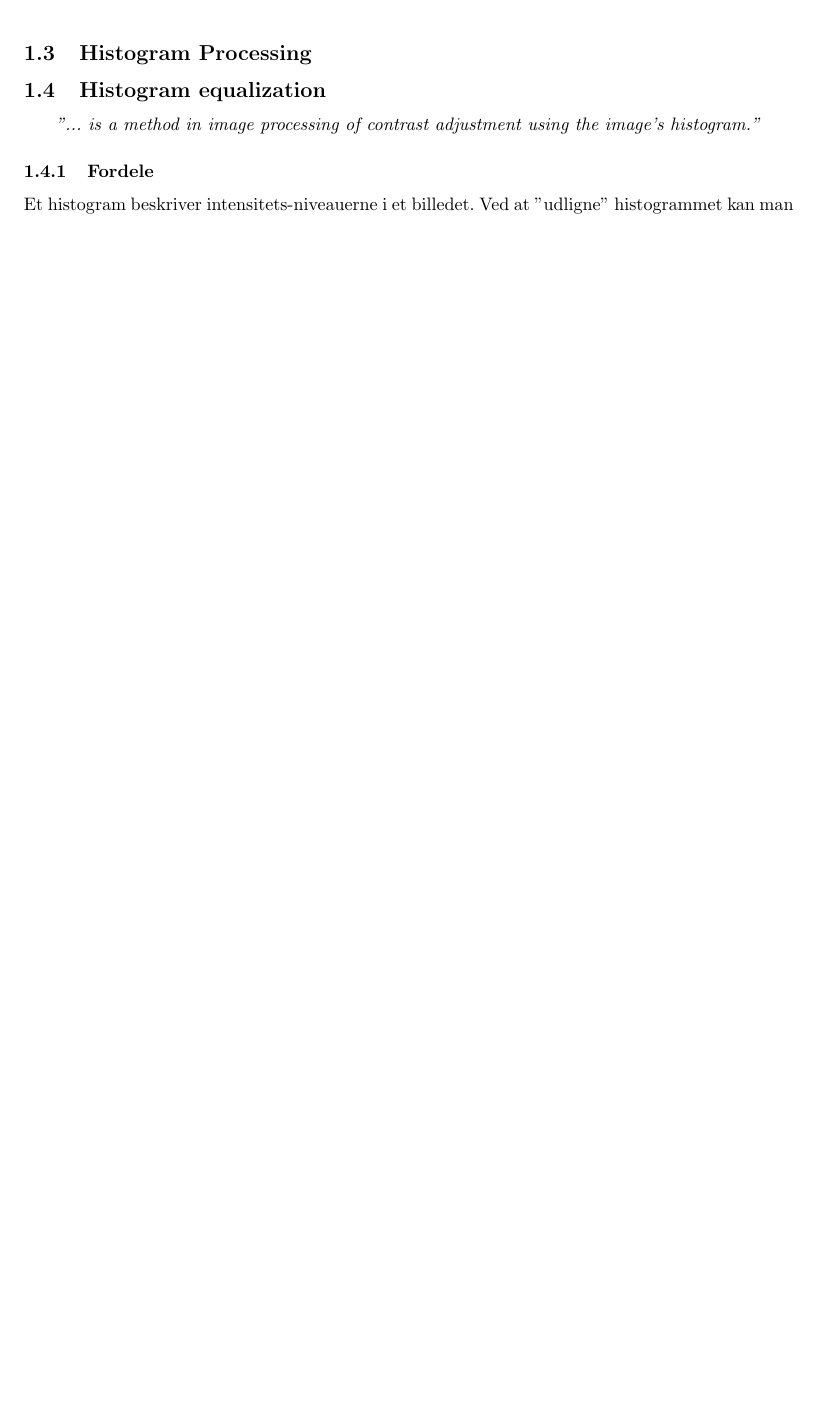
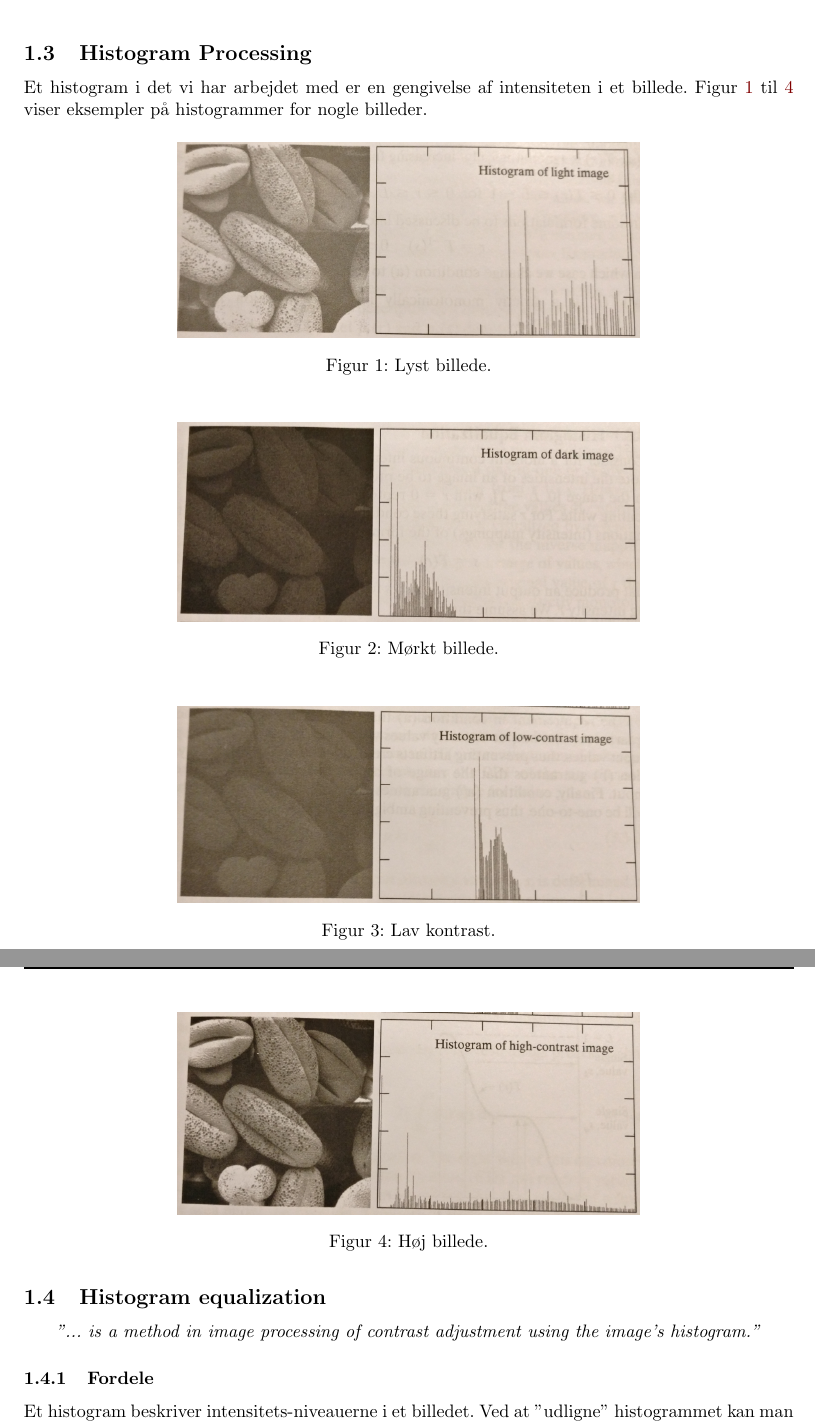
Before and after one commit to bjornnorgaard/ETDIP, a LaTeX problem sheet (exam/disposition/Digital Image Processing - Dispositions.tex, which reads exam/disposition/docs/spm01/histogram-processing.tex): part of page 4 of 5 before the commit and two parts of pages 4 and 5 of 6 after it, the two joined at a grey line, cut so that both start at the same text, the shorter picture padded with empty space. Compiled offline with pdfLaTeX.

Commit message:
general section and img

```diff
--- a/exam/disposition/docs/spm01/histogram-processing.tex
+++ b/exam/disposition/docs/spm01/histogram-processing.tex
@@ -1 +1,31 @@
 \subsection{Histogram Processing}\label{sec:histogram-processing}
+
+Et histogram i det vi har arbejdet med er en gengivelse af intensiteten i et billede. Figur~\ref{fig:hist-light}~til~\ref{fig:hist-high} viser eksempler på histogrammer for nogle billeder.
+
+\begin{figure}[H]
+	\centering
+	\includegraphics[width=0.6\linewidth]{figs/spm01/hist-light.png}
+	\caption{Lyst billede.}
+	\label{fig:hist-light}
+\end{figure}
+
+\begin{figure}[H]
+	\centering
+	\includegraphics[width=0.6\linewidth]{figs/spm01/hist-dark.png}
+	\caption{Mørkt billede.}
+	\label{fig:hist-dark}
+\end{figure}
+
+\begin{figure}[H]
+	\centering
+	\includegraphics[width=0.6\linewidth]{figs/spm01/hist-low.png}
+	\caption{Lav kontrast.}
+	\label{fig:hist-low}
+\end{figure}
+
+\begin{figure}[H]
+	\centering
+	\includegraphics[width=0.6\linewidth]{figs/spm01/hist-high.png}
+	\caption{Høj billede.}
+	\label{fig:hist-high}
+\end{figure}
```
Also changed, not shown: exam/disposition/figs/spm01/hist-dark.png (added), exam/disposition/figs/spm01/hist-high.png (added), exam/disposition/figs/spm01/hist-light.png (added), exam/disposition/figs/spm01/hist-low.png (added).
